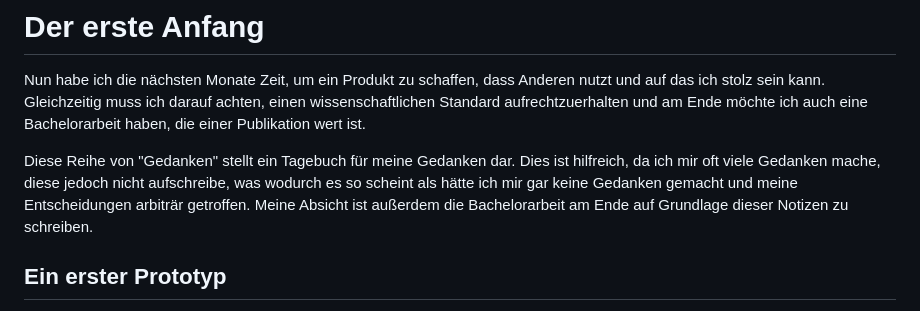
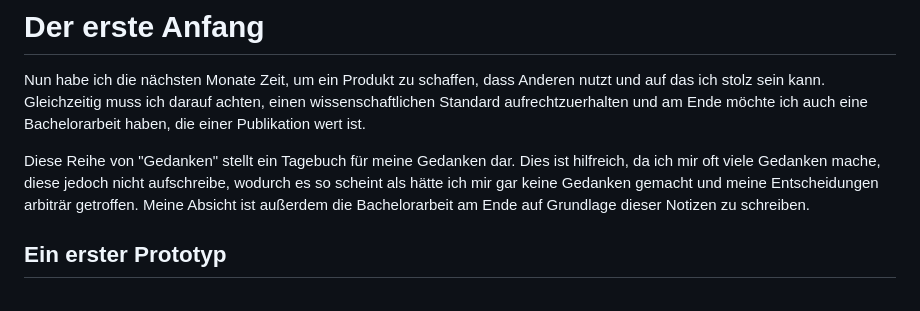
Before and after one commit to theRealProHacker/dmg, a Markdown page: journal/journal-00.md, the part around the change. GitHub-like rendering.

Commit message:
deleted word too much in journal

```diff
--- a/journal/journal-00.md
+++ b/journal/journal-00.md
@@ -2,7 +2,7 @@
 
 Nun habe ich die nächsten Monate Zeit, um ein Produkt zu schaffen, dass Anderen nutzt und auf das ich stolz sein kann. Gleichzeitig muss ich darauf achten, einen wissenschaftlichen Standard aufrechtzuerhalten und am Ende möchte ich auch eine Bachelorarbeit haben, die einer Publikation wert ist.
 
-Diese Reihe von "Gedanken" stellt ein Tagebuch für meine Gedanken dar. Dies ist hilfreich, da ich mir oft viele Gedanken mache, diese jedoch nicht aufschreibe, was wodurch es so scheint als hätte ich mir gar keine Gedanken gemacht und meine Entscheidungen arbiträr getroffen. Meine Absicht ist außerdem die Bachelorarbeit am Ende auf Grundlage dieser Notizen zu schreiben.
+Diese Reihe von "Gedanken" stellt ein Tagebuch für meine Gedanken dar. Dies ist hilfreich, da ich mir oft viele Gedanken mache, diese jedoch nicht aufschreibe, wodurch es so scheint als hätte ich mir gar keine Gedanken gemacht und meine Entscheidungen arbiträr getroffen. Meine Absicht ist außerdem die Bachelorarbeit am Ende auf Grundlage dieser Notizen zu schreiben.
 
 ## Ein erster Prototyp
 
```
